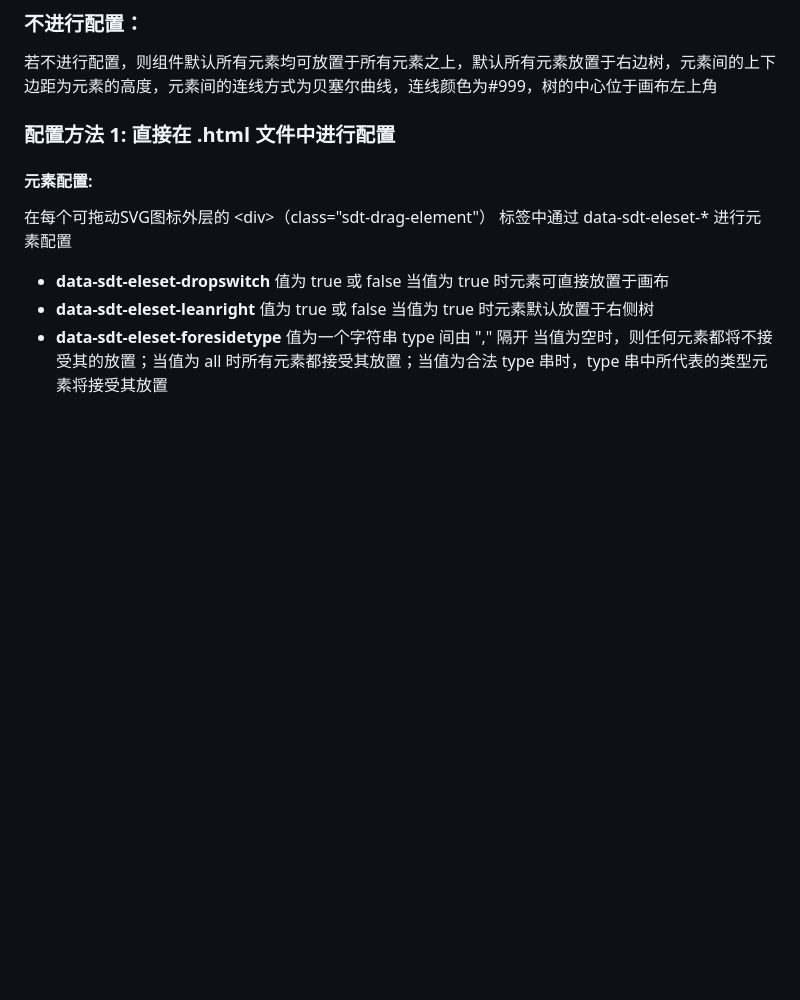
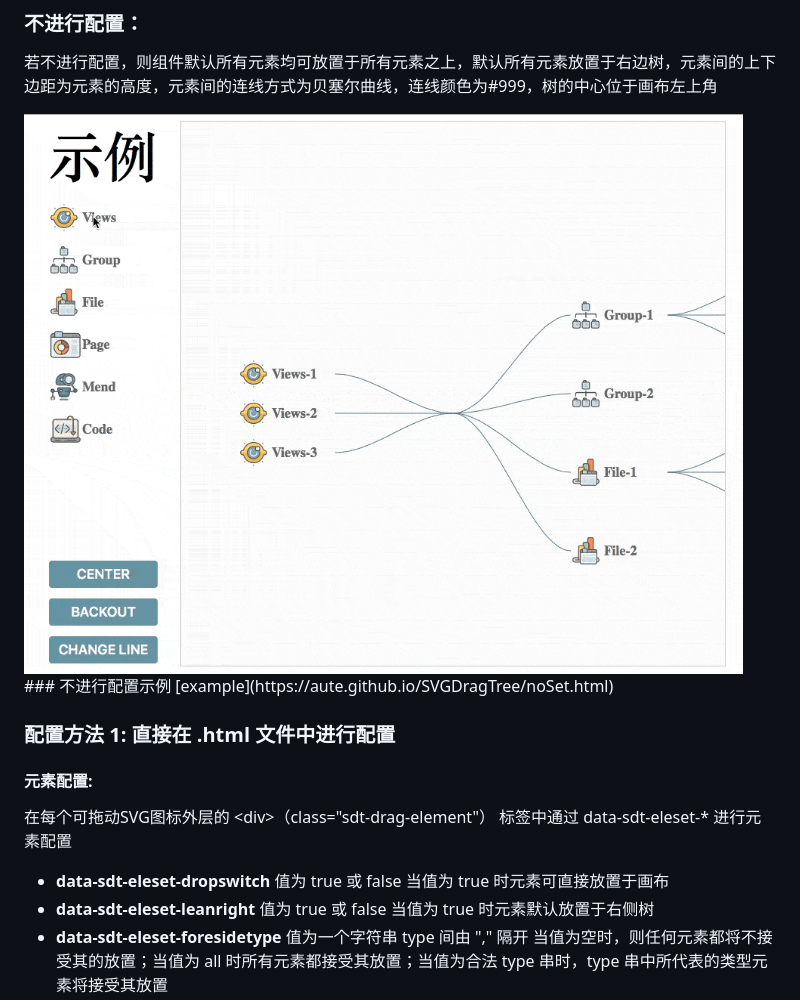
Before and after one commit to aute/SVGDragTree, a Markdown page: README.md, the part around the change. GitHub-like rendering; blank space fills up the shorter version.

Commit message:
文档更新

```diff
--- a/README.md
+++ b/README.md
@@ -46,6 +46,9 @@ SDT 是 SVG Drag Tree 的缩写，一个可以通过拖放 SVG 图标，来生
 ## 配置方法
 ### 不进行配置：
 若不进行配置，则组件默认所有元素均可放置于所有元素之上，默认所有元素放置于右边树，元素间的上下边距为元素的高度，元素间的连线方式为贝塞尔曲线，连线颜色为#999，树的中心位于画布左上角
+
+<img src="mov.gif">
+### 不进行配置示例 [example](https://aute.github.io/SVGDragTree/noSet.html)
 
 ### 配置方法 1: 直接在 .html 文件中进行配置
 
```
Also changed, not shown: noSet.jpg (added), 2 other files.
